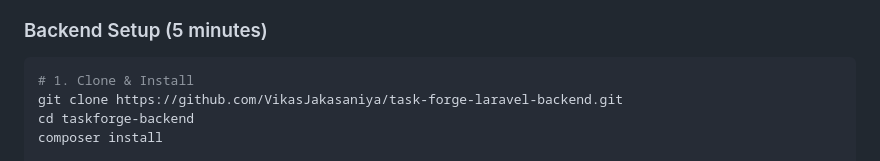
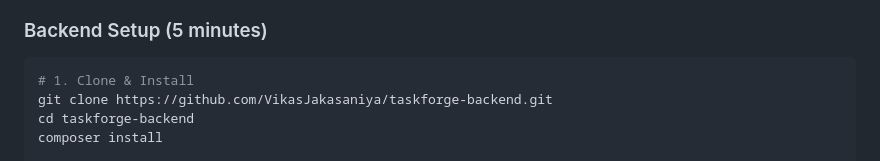
Before and after one commit to VikasJakasaniya/taskforge-backend, a Markdown page: README.md, the part around the change. Drawn GitHub-style.

````diff
--- a/README.md
+++ b/README.md
@@ -36,7 +36,7 @@ Supervisor (for production workers)
 
 ```bash
 # 1. Clone & Install
-git clone https://github.com/VikasJakasaniya/task-forge-laravel-backend.git
+git clone https://github.com/VikasJakasaniya/taskforge-backend.git
 cd taskforge-backend
 composer install
 
````
